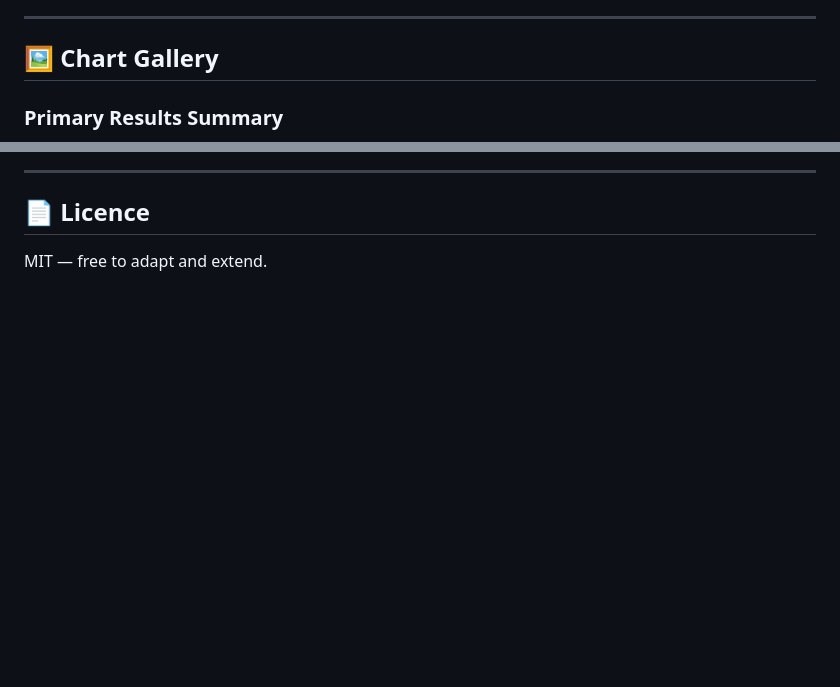
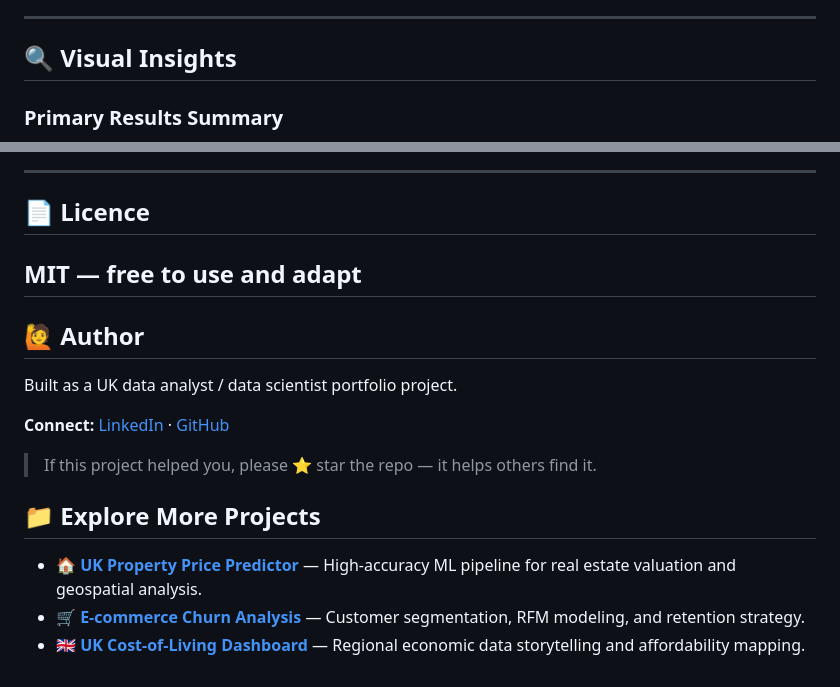
Before and after one commit to RidhimaGupta4/AB-Testing-Case-Study, a Markdown page: README.md, 2 parts joined by grey strips. GitHub-like rendering; blank space fills up the shorter version.

```diff
--- a/README.md
+++ b/README.md
@@ -255,7 +255,7 @@ Public dataset option: [Kaggle Marketing A/B Testing](https://www.kaggle.com/dat
 
 ---
 
-## 🖼️ Chart Gallery
+## 🔍 Visual Insights
 
 ### Primary Results Summary
 ![Primary Results](outputs/01_primary_results_summary.png)
@@ -282,4 +282,19 @@ Public dataset option: [Kaggle Marketing A/B Testing](https://www.kaggle.com/dat
 
 ## 📄 Licence
 
-MIT — free to adapt and extend.
+MIT — free to use and adapt
+---
+
+## 🙋 Author
+
+Built as a UK data analyst / data scientist portfolio project.
+
+**Connect:** [LinkedIn](https://www.linkedin.com/in/ridhimagupta1623/) · [GitHub](https://github.com/RidhimaGupta4)
+
+> If this project helped you, please ⭐ star the repo — it helps others find it.
+
+## 📁 Explore More Projects
+
+*   **[🏠 UK Property Price Predictor](https://github.com/RidhimaGupta4/UK-Property-Price-Predictor)** — High-accuracy ML pipeline for real estate valuation and geospatial analysis.
+*   **[🛒 E-commerce Churn Analysis](https://github.com/RidhimaGupta4/Ecommerce-Churn-Analysis)** — Customer segmentation, RFM modeling, and retention strategy.
+*   **[🇬🇧 UK Cost-of-Living Dashboard](https://github.com/RidhimaGupta4/UK-Cost-of-Living)** — Regional economic data storytelling and affordability mapping.
```
